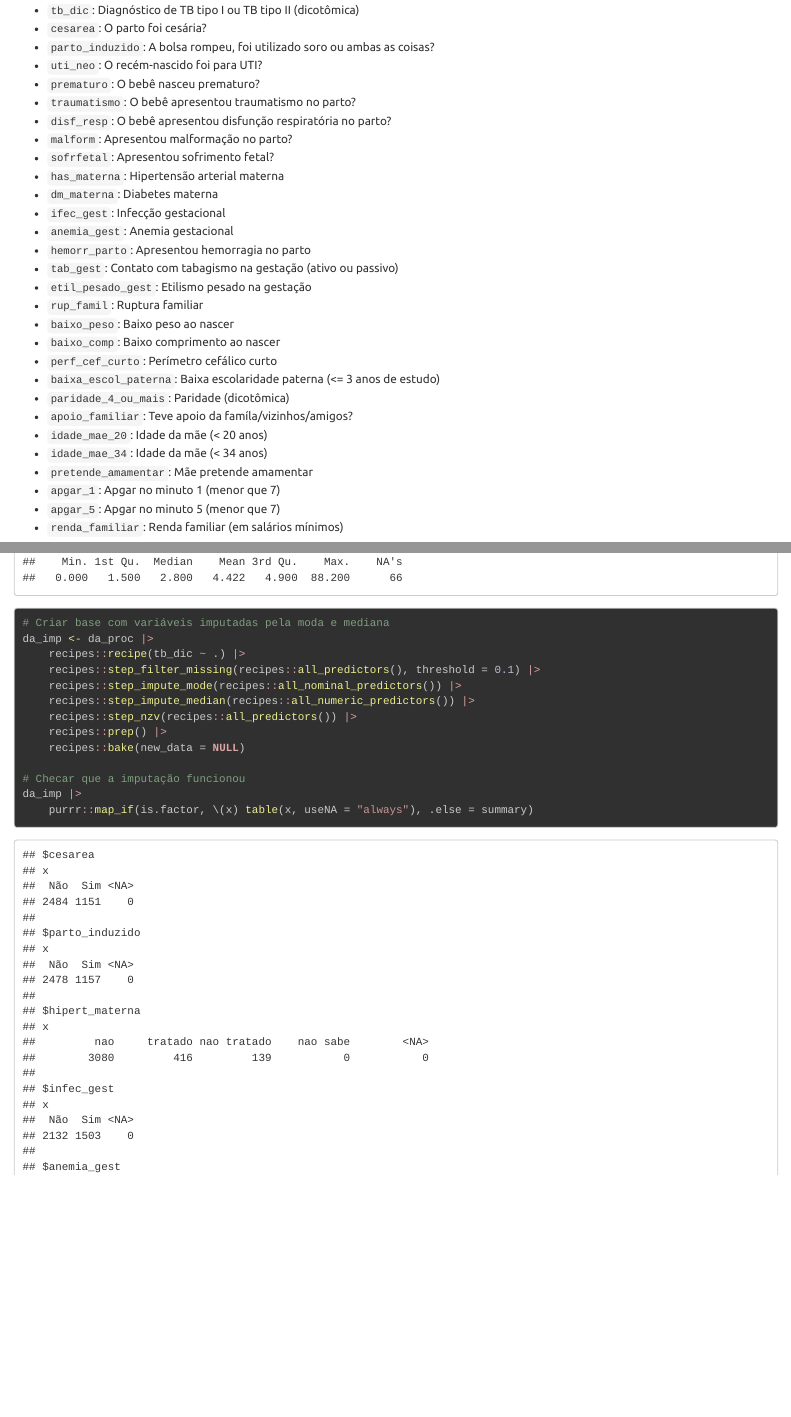
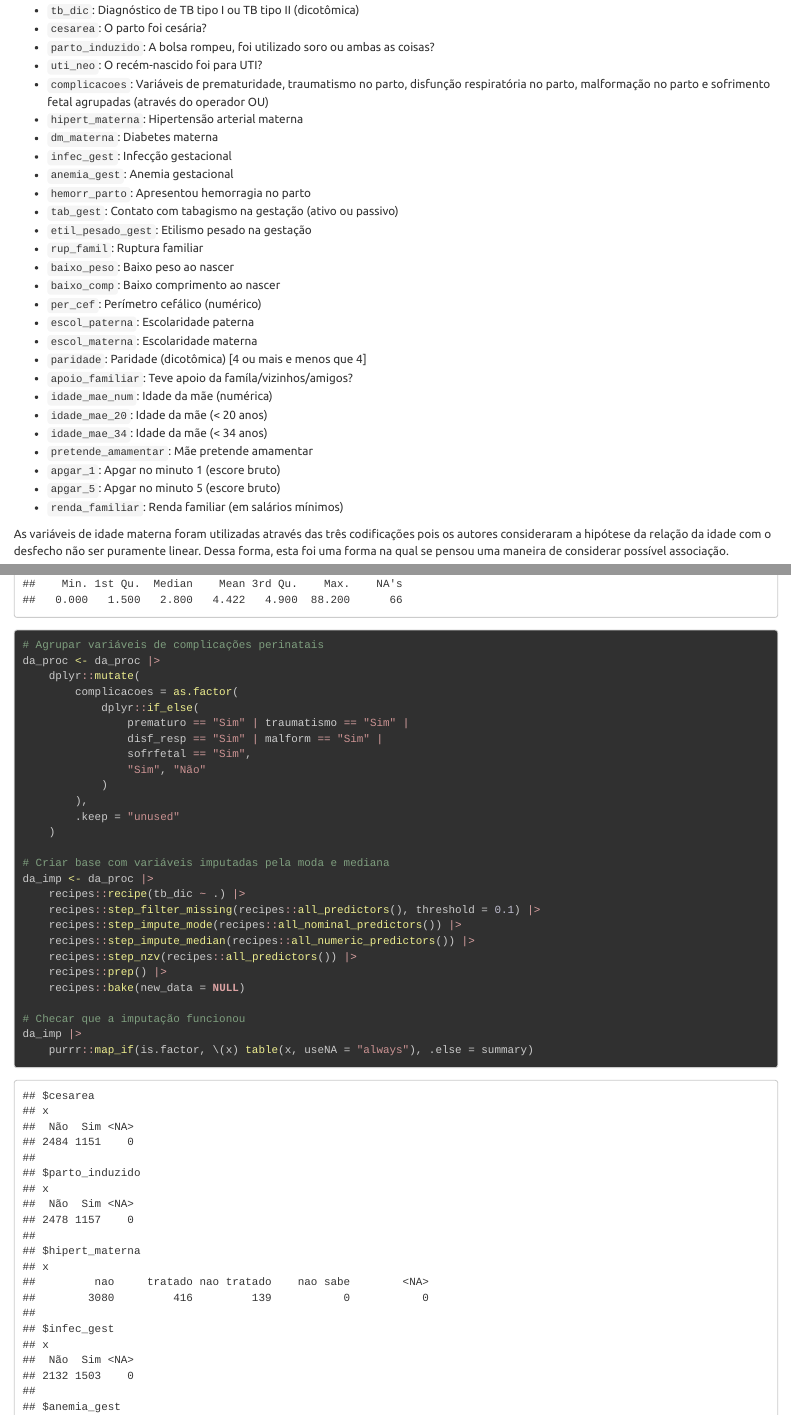
Before and after one commit to brunomontezano/perinatalbd, an R Markdown document (index.Rmd): the page in a window 1100 px wide, from 1930 px down, and a second part further down, joined at a grey line. The pictures show the output file index.html that the author committed with the source, opened offline.

Commit message:
update variable description, add age coding explanation and aggregate a "problems at birth" feature

````diff
--- a/index.Rmd
+++ b/index.Rmd
@@ -93,14 +93,11 @@ As seguintes variáveis foram construídas:
 -   `parto_induzido`: A bolsa rompeu, foi utilizado soro ou ambas as
     coisas?
 -   `uti_neo`: O recém-nascido foi para UTI?
--   `prematuro`: O bebê nasceu prematuro?
--   `traumatismo`: O bebê apresentou traumatismo no parto?
--   `disf_resp`: O bebê apresentou disfunção respiratória no parto?
--   `malform`: Apresentou malformação no parto?
--   `sofrfetal`: Apresentou sofrimento fetal?
--   `has_materna`: Hipertensão arterial materna
+- `complicacoes`: Variáveis de prematuridade, traumatismo no parto,
+disfunção respiratória no parto, malformação no parto e sofrimento fetal agrupadas (através do operador OU)
+-   `hipert_materna`: Hipertensão arterial materna
 -   `dm_materna`: Diabetes materna
--   `ifec_gest`: Infecção gestacional
+-   `infec_gest`: Infecção gestacional
 -   `anemia_gest`: Anemia gestacional
 -   `hemorr_parto`: Apresentou hemorragia no parto
 -   `tab_gest`: Contato com tabagismo na gestação (ativo ou passivo)
@@ -108,17 +105,23 @@ As seguintes variáveis foram construídas:
 -   `rup_famil`: Ruptura familiar
 -   `baixo_peso`: Baixo peso ao nascer
 -   `baixo_comp`: Baixo comprimento ao nascer
--   `perf_cef_curto`: Perímetro cefálico curto
--   `baixa_escol_paterna`: Baixa escolaridade paterna (\<= 3 anos de
-    estudo)
--   `paridade_4_ou_mais`: Paridade (dicotômica)
+-   `per_cef`: Perímetro cefálico (numérico)
+-   `escol_paterna`: Escolaridade paterna
+-   `escol_materna`: Escolaridade materna
+-   `paridade`: Paridade (dicotômica) [4 ou mais e menos que 4]
 -   `apoio_familiar`: Teve apoio da famíla/vizinhos/amigos?
+-   `idade_mae_num`: Idade da mãe (numérica)
 -   `idade_mae_20`: Idade da mãe (\< 20 anos)
 -   `idade_mae_34`: Idade da mãe (\< 34 anos)
 -   `pretende_amamentar`: Mãe pretende amamentar
--   `apgar_1`: Apgar no minuto 1 (menor que 7)
--   `apgar_5`: Apgar no minuto 5 (menor que 7)
+-   `apgar_1`: Apgar no minuto 1 (escore bruto)
+-   `apgar_5`: Apgar no minuto 5 (escore bruto)
 -   `renda_familiar`: Renda familiar (em salários mínimos)
+
+As variáveis de idade materna foram utilizadas através das três codificações
+pois os autores consideraram a hipótese da relação da idade com o desfecho não
+ser puramente linear. Dessa forma, esta foi uma forma na qual se pensou uma
+maneira de considerar possível associação.
 
 ```{r}
 da_proc <- da |>
@@ -309,6 +312,20 @@ pequeno fluxo para realizar a imputação das variáveis por meio de mediana
 da_proc |>
     purrr::map_if(is.factor, \(x) table(x, useNA = "always"), .else = summary)
 
+# Agrupar variáveis de complicações perinatais
+da_proc <- da_proc |>
+    dplyr::mutate(
+        complicacoes = as.factor(
+            dplyr::if_else(
+                prematuro == "Sim" | traumatismo == "Sim" |
+                disf_resp == "Sim" | malform == "Sim" |
+                sofrfetal == "Sim",
+                "Sim", "Não"
+            )
+        ),
+        .keep = "unused"
+    )
+
 # Criar base com variáveis imputadas pela moda e mediana
 da_imp <- da_proc |>
     recipes::recipe(tb_dic ~ .) |>
````
Also changed, not shown: index.html.
